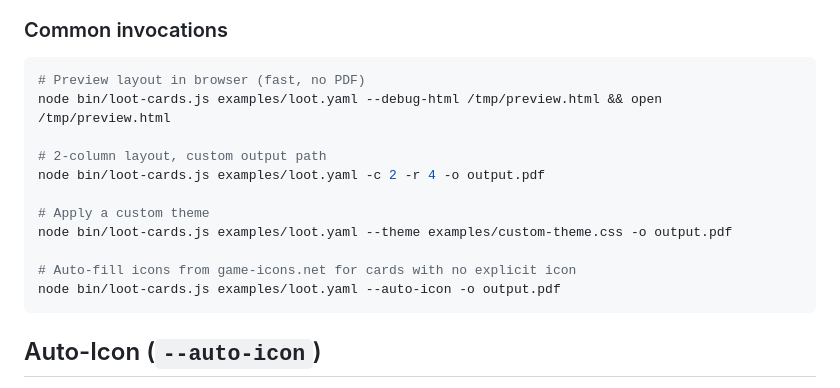
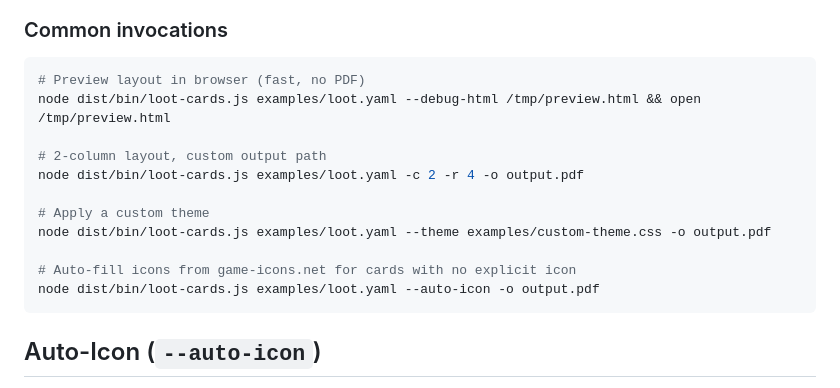
Before and after one commit to class13/loot-card-generator, a Markdown page: README.md, the part around one of its changes. Drawn GitHub-style.

````diff
--- a/README.md
+++ b/README.md
@@ -238,16 +236,16 @@ Options:
 
 ```bash
 # Preview layout in browser (fast, no PDF)
-node bin/loot-cards.js examples/loot.yaml --debug-html /tmp/preview.html && open /tmp/preview.html
+node dist/bin/loot-cards.js examples/loot.yaml --debug-html /tmp/preview.html && open /tmp/preview.html
 
 # 2-column layout, custom output path
-node bin/loot-cards.js examples/loot.yaml -c 2 -r 4 -o output.pdf
+node dist/bin/loot-cards.js examples/loot.yaml -c 2 -r 4 -o output.pdf
 
 # Apply a custom theme
-node bin/loot-cards.js examples/loot.yaml --theme examples/custom-theme.css -o output.pdf
+node dist/bin/loot-cards.js examples/loot.yaml --theme examples/custom-theme.css -o output.pdf
 
 # Auto-fill icons from game-icons.net for cards with no explicit icon
-node bin/loot-cards.js examples/loot.yaml --auto-icon -o output.pdf
+node dist/bin/loot-cards.js examples/loot.yaml --auto-icon -o output.pdf
 ```
 
 ## Auto-Icon (`--auto-icon`)
````
Also changed, not shown: other parts of README.md (+12 -14 lines).
